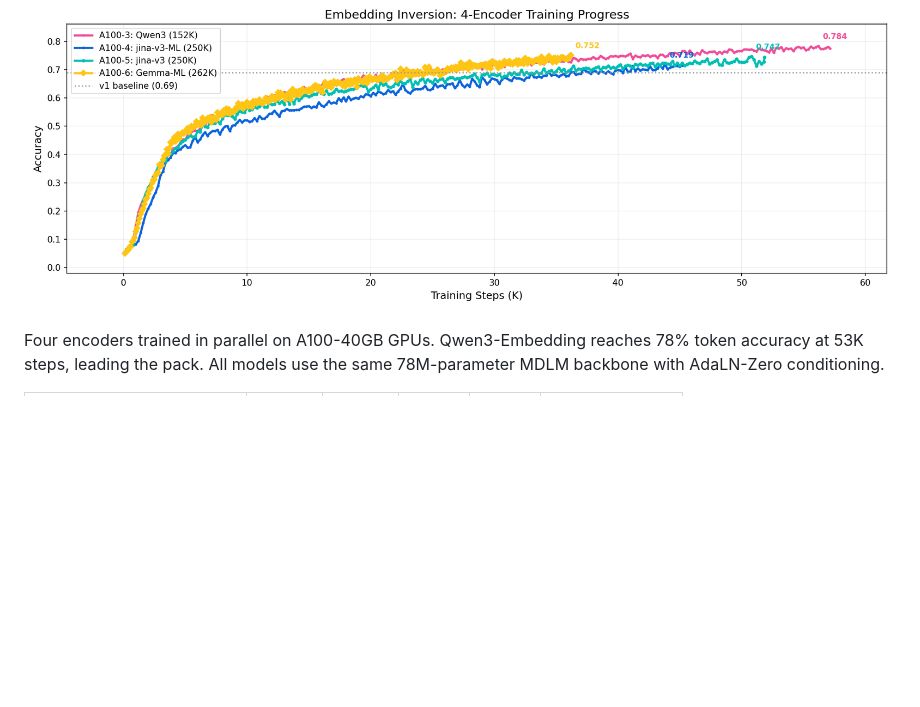
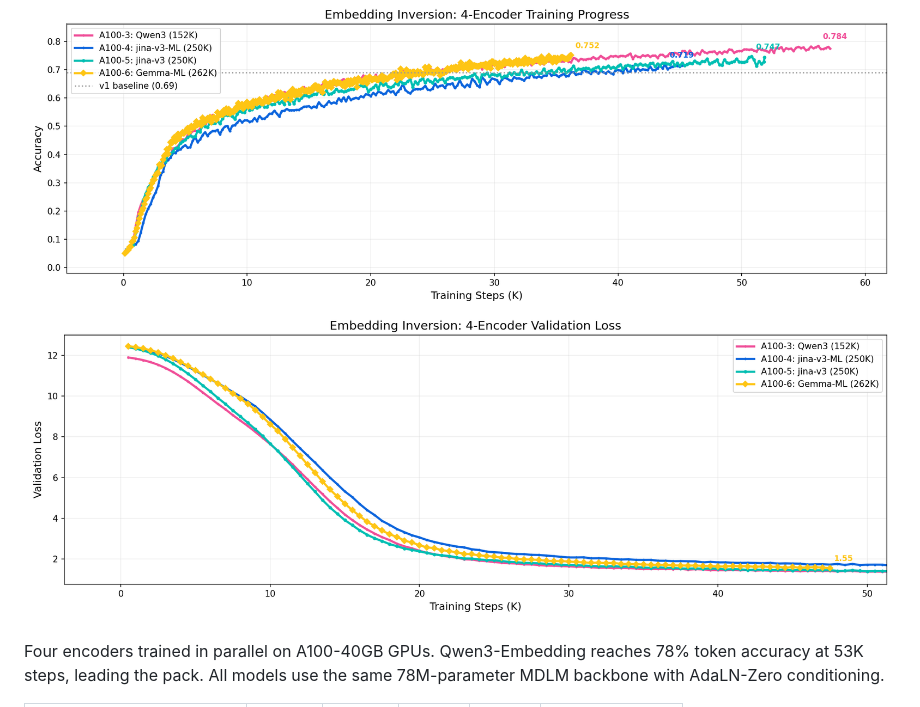
Before and after one commit to Jamsius/embedding-inversion-demo, a Markdown page: README.md, the part around the change. Rendered like a GitHub page; pictures changed too: valloss-curve.png (added); blank space fills up the shorter version.

Commit message:
add validation loss curve

````diff
--- a/README.md
+++ b/README.md
@@ -57,6 +57,7 @@ python train.py --config configs/v2_qwen3.yaml --resume
 ```
 
 ![Training Curve](training-curve.png)
+![Validation Loss](valloss-curve.png)
 
 Four encoders trained in parallel on A100-40GB GPUs. Qwen3-Embedding reaches 78% token accuracy at 53K steps, leading the pack. All models use the same 78M-parameter MDLM backbone with AdaLN-Zero conditioning.
 
````
